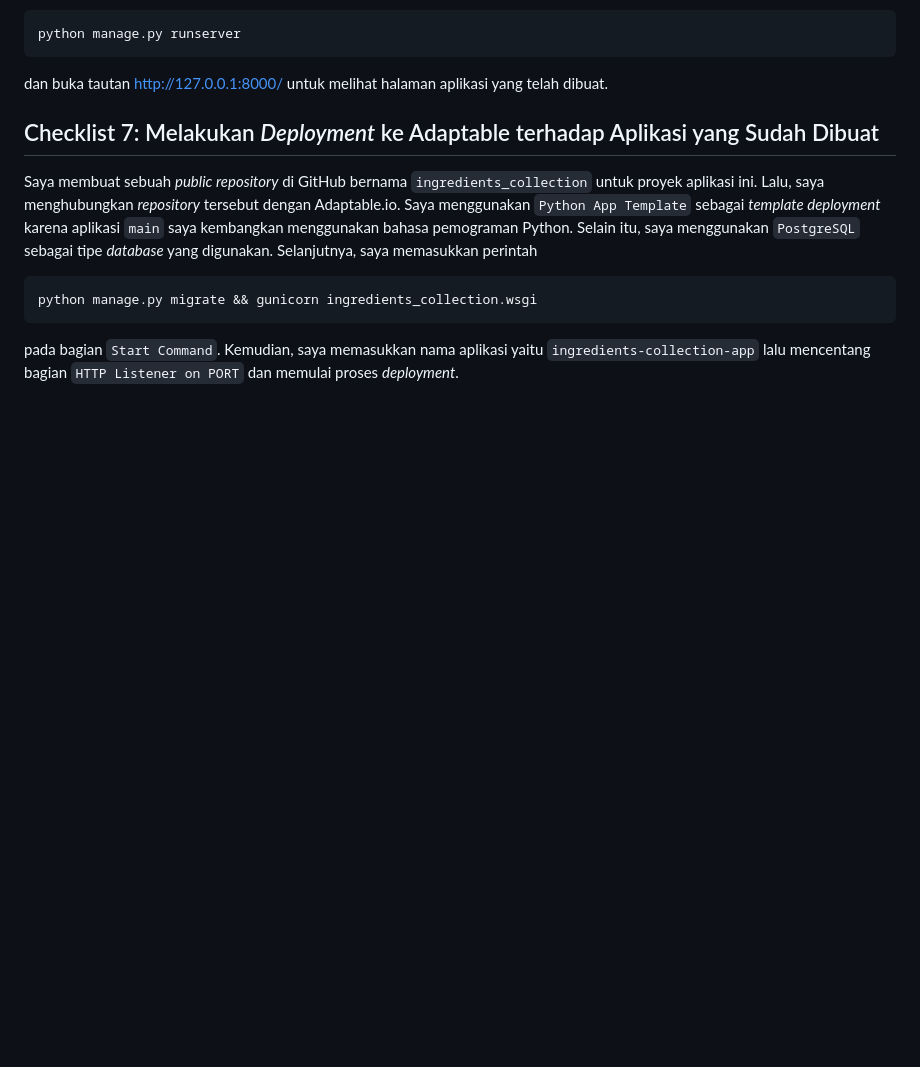
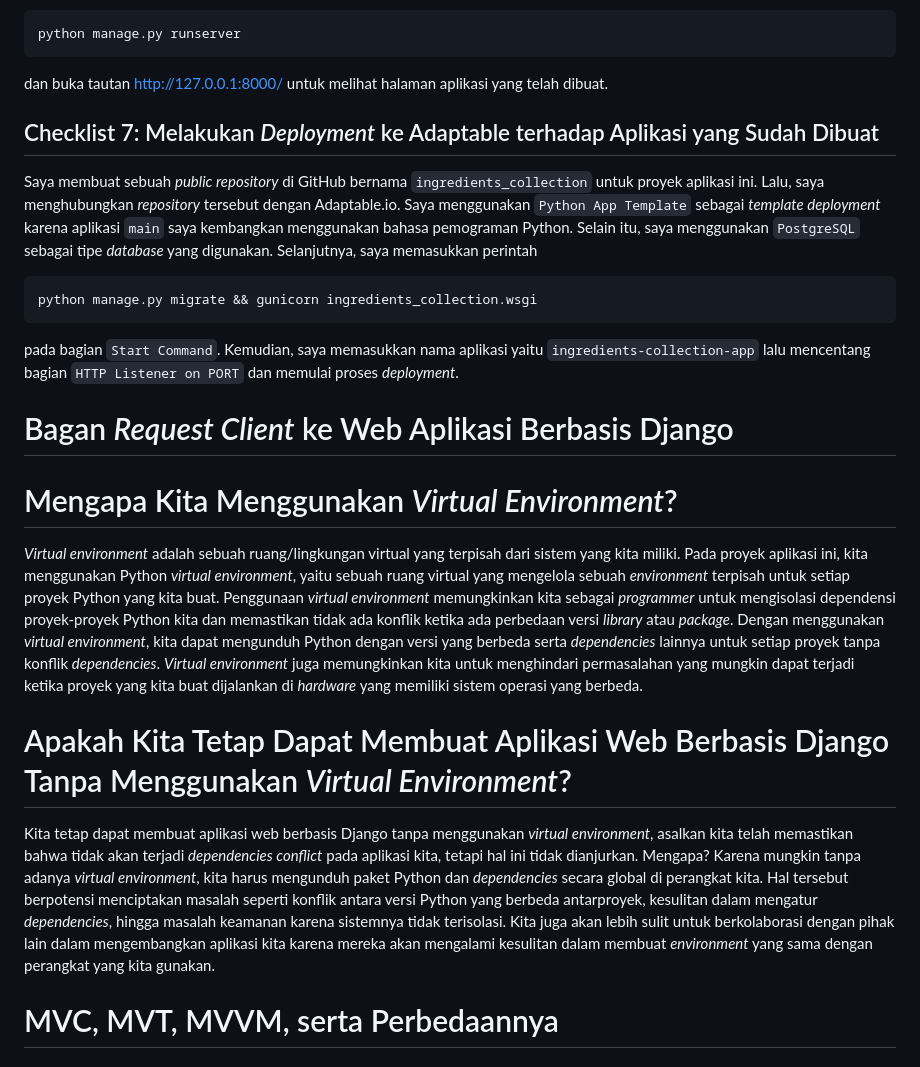
Before and after one commit to rxa15/ingredients-collection, a Markdown page: README.md, the part around the change. GitHub-like rendering; blank space fills up the shorter version.

````diff
--- a/README.md
+++ b/README.md
@@ -159,3 +159,9 @@ Saya membuat sebuah *public repository* di GitHub bernama `ingredients_collectio
 python manage.py migrate && gunicorn ingredients_collection.wsgi
 ```
 pada bagian `Start Command`. Kemudian, saya memasukkan nama aplikasi yaitu `ingredients-collection-app` lalu mencentang bagian `HTTP Listener on PORT` dan memulai proses *deployment*.
+# Bagan *Request Client* ke Web Aplikasi Berbasis Django
+# Mengapa Kita Menggunakan *Virtual Environment*?
+*Virtual environment* adalah sebuah ruang/lingkungan virtual yang terpisah dari sistem yang kita miliki. Pada proyek aplikasi ini, kita menggunakan Python *virtual environment*, yaitu sebuah ruang virtual yang mengelola sebuah *environment* terpisah untuk setiap proyek Python yang kita buat. Penggunaan *virtual environment* memungkinkan kita sebagai *programmer* untuk mengisolasi dependensi proyek-proyek Python kita dan memastikan tidak ada konflik ketika ada perbedaan versi *library* atau *package*. Dengan menggunakan *virtual environment*, kita dapat mengunduh Python dengan versi yang berbeda serta *dependencies* lainnya untuk setiap proyek tanpa konflik *dependencies*. *Virtual environment* juga memungkinkan kita untuk menghindari permasalahan yang mungkin dapat terjadi ketika proyek yang kita buat dijalankan di *hardware* yang memiliki sistem operasi yang berbeda.
+# Apakah Kita Tetap Dapat Membuat Aplikasi Web Berbasis Django Tanpa Menggunakan *Virtual Environment*?
+Kita tetap dapat membuat aplikasi web berbasis Django tanpa menggunakan *virtual environment*, asalkan kita telah memastikan bahwa tidak akan terjadi *dependencies conflict* pada aplikasi kita, tetapi hal ini tidak dianjurkan. Mengapa? Karena mungkin tanpa adanya *virtual environment*, kita harus mengunduh paket Python dan *dependencies* secara global di perangkat kita. Hal tersebut berpotensi menciptakan masalah seperti konflik antara versi Python yang berbeda antarproyek, kesulitan dalam mengatur *dependencies*, hingga masalah keamanan karena sistemnya tidak terisolasi. Kita juga akan lebih sulit untuk berkolaborasi dengan pihak lain dalam mengembangkan aplikasi kita karena mereka akan mengalami kesulitan dalam membuat *environment* yang sama dengan perangkat yang kita gunakan.
+# MVC, MVT, MVVM, serta Perbedaannya
````
